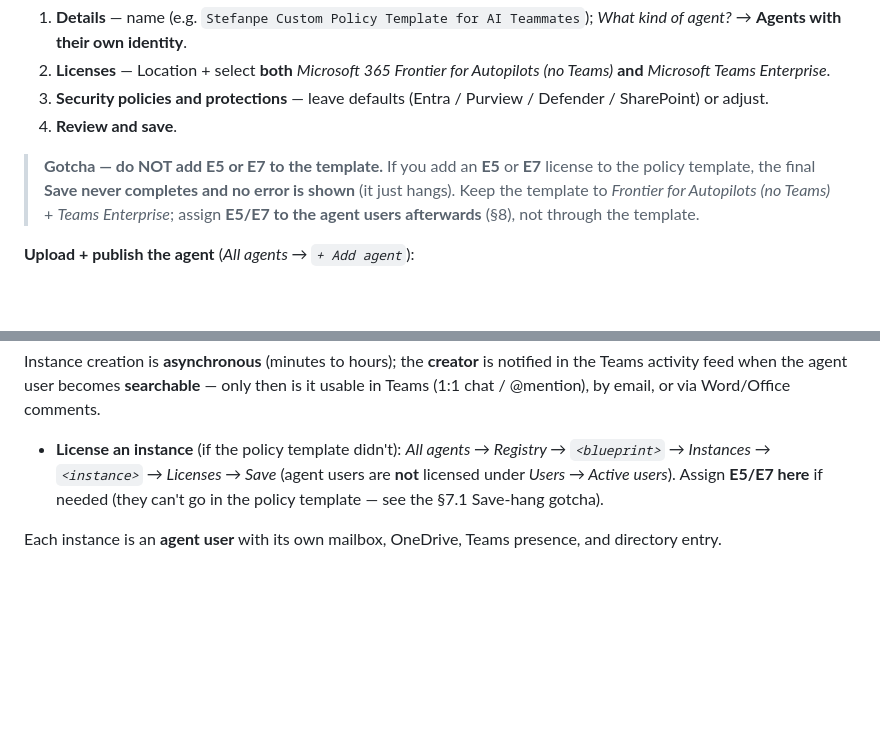
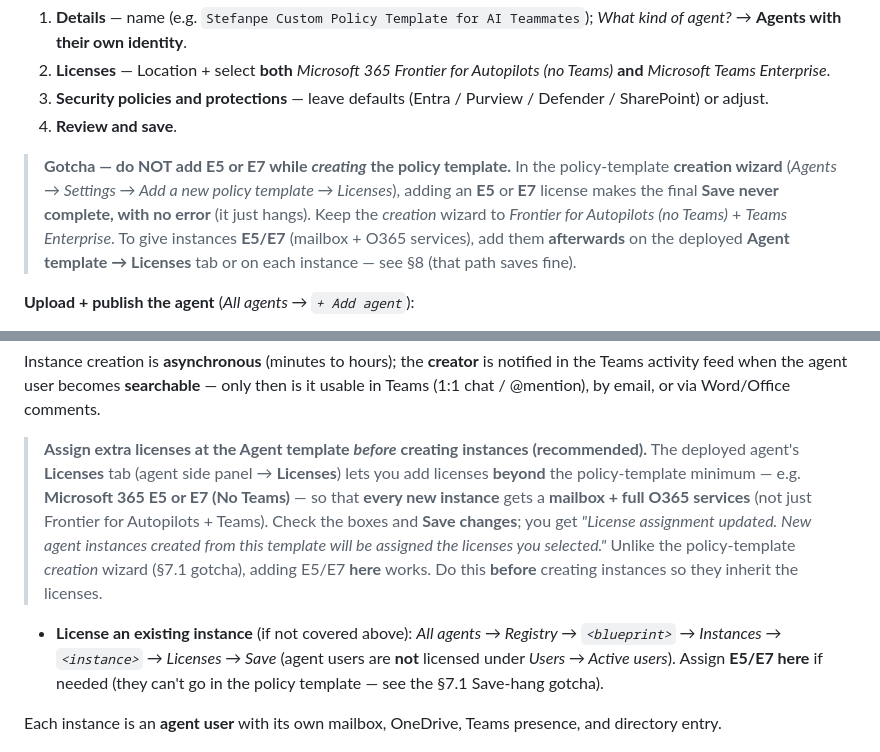
Before and after one commit to stefanpems/a365-lab-toolkit, a Markdown page: docs/setup-MAF-ACA-DW.md, 2 parts joined by grey strips. Drawn GitHub-style; blank space fills up the shorter version.

Commit message:
docs(aca-dw): document assigning extra licenses (E5/E7 No Teams) on the deployed Agent template Licenses tab so instances get mailbox + O365 services; clarify the Save-hang gotcha is only the policy-template CREATION wizard (the Agent template Licenses tab saves fine)

```diff
--- a/docs/setup-MAF-ACA-DW.md
+++ b/docs/setup-MAF-ACA-DW.md
@@ -266,10 +266,13 @@ template inline, or **create a custom policy template first** and select it duri
    SharePoint) or adjust.
 4. **Review and save**.
 
-> **Gotcha — do NOT add E5 or E7 to the template.** If you add an **E5** or **E7** license to
-> the policy template, the final **Save never completes and no error is shown** (it just hangs).
-> Keep the template to *Frontier for Autopilots (no Teams)* + *Teams Enterprise*; assign **E5/E7
-> to the agent users afterwards** (§8), not through the template.
+> **Gotcha — do NOT add E5 or E7 while *creating* the policy template.** In the policy-template
+> **creation wizard** (*Agents → Settings → Add a new policy template → Licenses*), adding an
+> **E5** or **E7** license makes the final **Save never complete, with no error** (it just
+> hangs). Keep the *creation* wizard to *Frontier for Autopilots (no Teams)* + *Teams
+> Enterprise*. To give instances **E5/E7** (mailbox + O365 services), add them **afterwards** on
+> the deployed **Agent template → Licenses** tab or on each instance — see §8 (that path saves
+> fine).
 
 **Upload + publish the agent** (*All agents → `+ Add agent`*):
 1. **Upload agent** — select `manifest.zip` (from `aca/dw/manifest/`).
@@ -304,7 +307,16 @@ Instance creation is **asynchronous** (minutes to hours); the **creator** is not
 Teams activity feed when the agent user becomes **searchable** — only then is it usable in Teams
 (1:1 chat / @mention), by email, or via Word/Office comments.
 
-- **License an instance** (if the policy template didn't): *All agents → Registry →
+> **Assign extra licenses at the Agent template *before* creating instances (recommended).** The
+> deployed agent's **Licenses** tab (agent side panel → **Licenses**) lets you add licenses
+> **beyond** the policy-template minimum — e.g. **Microsoft 365 E5 or E7 (No Teams)** — so that
+> **every new instance** gets a **mailbox + full O365 services** (not just Frontier for
+> Autopilots + Teams). Check the boxes and **Save changes**; you get *"License assignment
+> updated. New agent instances created from this template will be assigned the licenses you
+> selected."* Unlike the policy-template *creation* wizard (§7.1 gotcha), adding E5/E7 **here**
+> works. Do this **before** creating instances so they inherit the licenses.
+
+- **License an existing instance** (if not covered above): *All agents → Registry →
   `<blueprint>` → Instances → `<instance>` → Licenses → Save* (agent users are **not**
   licensed under *Users → Active users*). Assign **E5/E7 here** if needed (they can't go in the
   policy template — see the §7.1 Save-hang gotcha).
```
